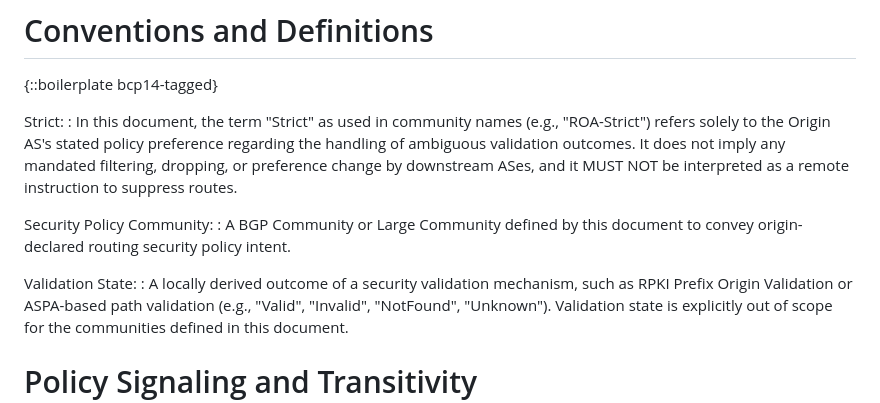
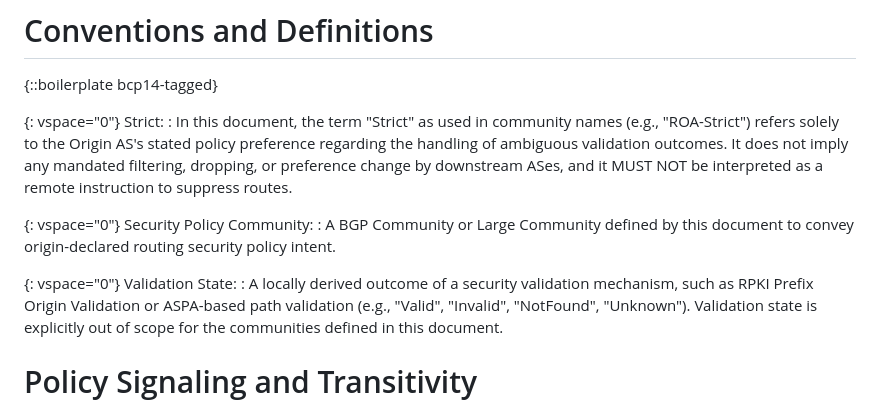
Before and after one commit to FCBGP/bgp-security-community, a Markdown page: draft-guo-idr-bgp-security-policy-community.md, the part around the change. Drawn GitHub-style.

Commit message:
Update draft-guo-idr-bgp-security-policy-community.md
{: vspace="0"}

```diff
--- a/draft-guo-idr-bgp-security-policy-community.md
+++ b/draft-guo-idr-bgp-security-policy-community.md
@@ -88,12 +88,15 @@ This signaling enables downstream ASes to distinguish between intentional non-de
 
 {::boilerplate bcp14-tagged}
 
+{: vspace="0"}
 Strict:
 : In this document, the term "Strict" as used in community names (e.g., "ROA-Strict") refers solely to the Origin AS's stated policy preference regarding the handling of ambiguous validation outcomes. It does not imply any mandated filtering, dropping, or preference change by downstream ASes, and it MUST NOT be interpreted as a remote instruction to suppress routes.
 
+{: vspace="0"}
 Security Policy Community:
 : A BGP Community or Large Community defined by this document to convey origin-declared routing security policy intent.
 
+{: vspace="0"}
 Validation State:
 : A locally derived outcome of a security validation mechanism, such as RPKI Prefix Origin Validation or ASPA-based path validation (e.g., "Valid", "Invalid", "NotFound", "Unknown"). Validation state is explicitly out of scope for the communities defined in this document.
 
```
